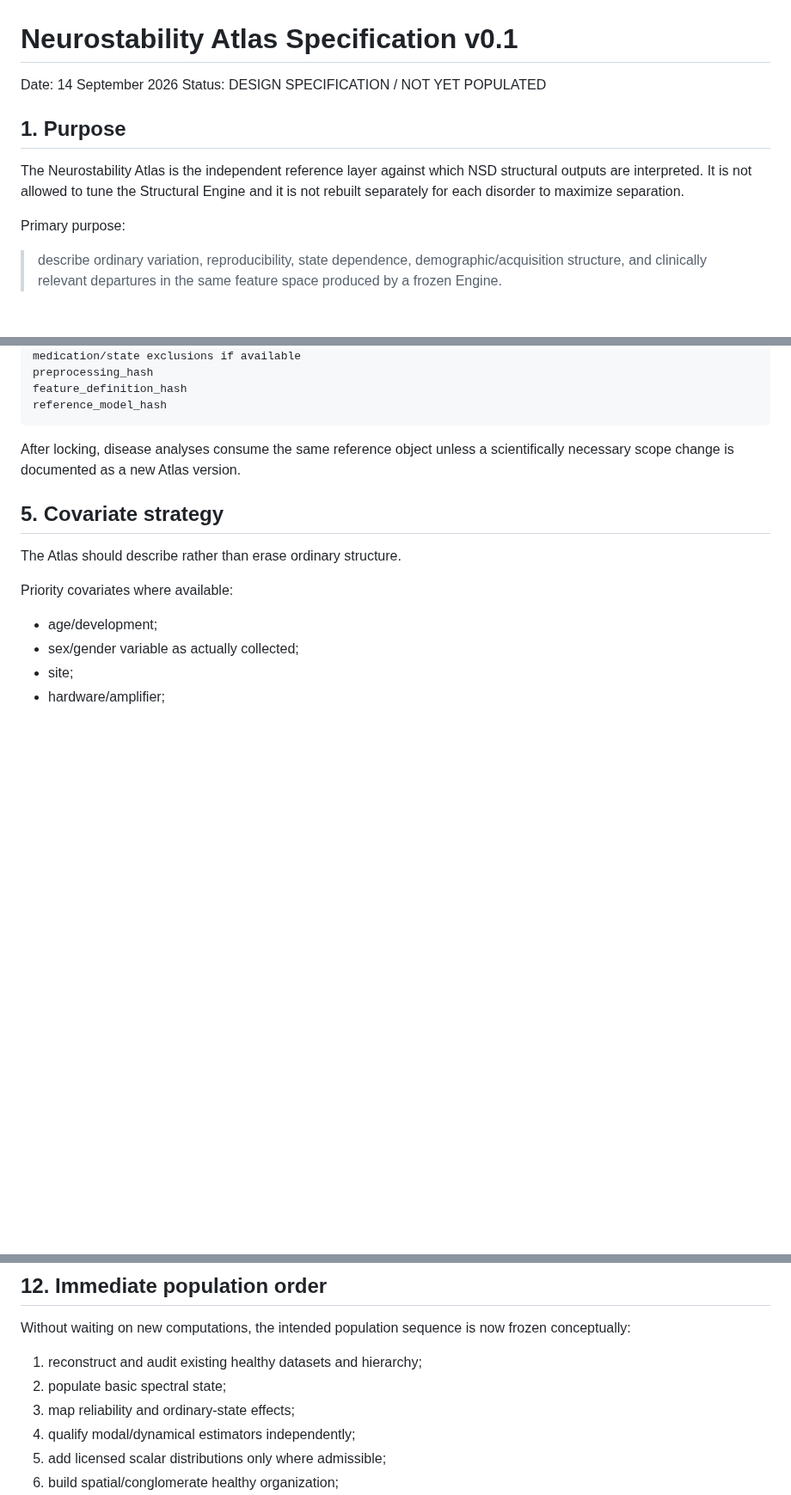
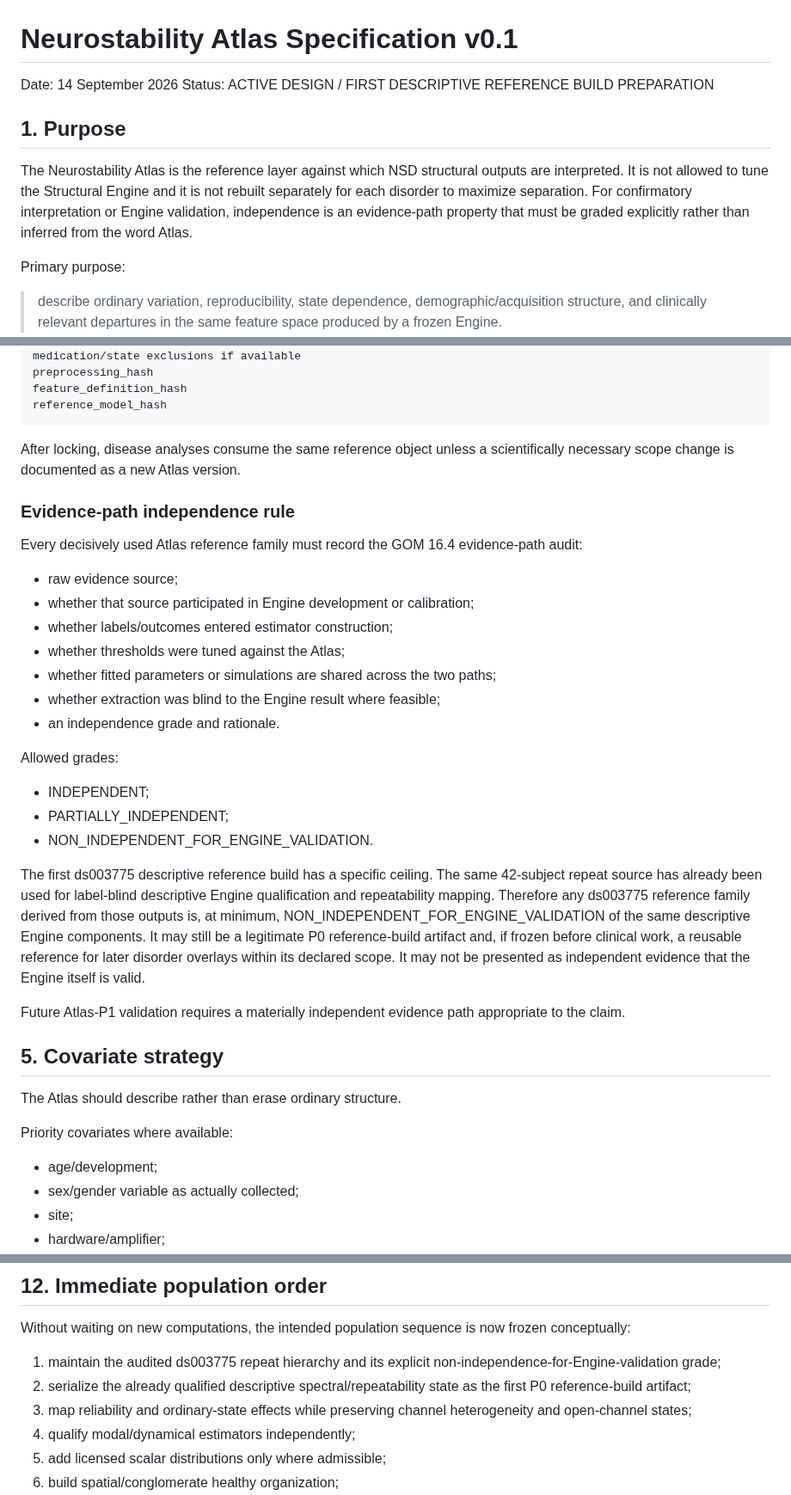
Before and after one commit to SymC-Universe/Biomedical, a Markdown page: NSD_vNext/docs/NEUROSTABILITY_ATLAS_SPEC_v0.1.md, 3 parts joined by grey strips. Shown at 86% size. Drawn GitHub-style; blank space fills up the shorter version.

Commit message:
NSD: enforce Atlas evidence-path independence grading

```diff
--- a/NSD_vNext/docs/NEUROSTABILITY_ATLAS_SPEC_v0.1.md
+++ b/NSD_vNext/docs/NEUROSTABILITY_ATLAS_SPEC_v0.1.md
@@ -1,11 +1,11 @@
 # Neurostability Atlas Specification v0.1
 
 Date: 14 September 2026
-Status: DESIGN SPECIFICATION / NOT YET POPULATED
+Status: ACTIVE DESIGN / FIRST DESCRIPTIVE REFERENCE BUILD PREPARATION
 
 ## 1. Purpose
 
-The Neurostability Atlas is the independent reference layer against which NSD structural outputs are interpreted. It is not allowed to tune the Structural Engine and it is not rebuilt separately for each disorder to maximize separation.
+The Neurostability Atlas is the reference layer against which NSD structural outputs are interpreted. It is not allowed to tune the Structural Engine and it is not rebuilt separately for each disorder to maximize separation. For confirmatory interpretation or Engine validation, independence is an evidence-path property that must be graded explicitly rather than inferred from the word Atlas.
 
 Primary purpose:
 
@@ -116,6 +116,26 @@ reference_model_hash
 
 After locking, disease analyses consume the same reference object unless a scientifically necessary scope change is documented as a new Atlas version.
 
+### Evidence-path independence rule
+
+Every decisively used Atlas reference family must record the GOM 16.4 evidence-path audit:
+- raw evidence source;
+- whether that source participated in Engine development or calibration;
+- whether labels/outcomes entered estimator construction;
+- whether thresholds were tuned against the Atlas;
+- whether fitted parameters or simulations are shared across the two paths;
+- whether extraction was blind to the Engine result where feasible;
+- an independence grade and rationale.
+
+Allowed grades:
+- INDEPENDENT;
+- PARTIALLY_INDEPENDENT;
+- NON_INDEPENDENT_FOR_ENGINE_VALIDATION.
+
+The first ds003775 descriptive reference build has a specific ceiling. The same 42-subject repeat source has already been used for label-blind descriptive Engine qualification and repeatability mapping. Therefore any ds003775 reference family derived from those outputs is, at minimum, NON_INDEPENDENT_FOR_ENGINE_VALIDATION of the same descriptive Engine components. It may still be a legitimate P0 reference-build artifact and, if frozen before clinical work, a reusable reference for later disorder overlays within its declared scope. It may not be presented as independent evidence that the Engine itself is valid.
+
+Future Atlas-P1 validation requires a materially independent evidence path appropriate to the claim.
+
 ## 5. Covariate strategy
 
 The Atlas should describe rather than erase ordinary structure.
@@ -216,9 +236,9 @@ Proposed Atlas maturity:
 
 Without waiting on new computations, the intended population sequence is now frozen conceptually:
 
-1. reconstruct and audit existing healthy datasets and hierarchy;
-2. populate basic spectral state;
-3. map reliability and ordinary-state effects;
+1. maintain the audited ds003775 repeat hierarchy and its explicit non-independence-for-Engine-validation grade;
+2. serialize the already qualified descriptive spectral/repeatability state as the first P0 reference-build artifact;
+3. map reliability and ordinary-state effects while preserving channel heterogeneity and open-channel states;
 4. qualify modal/dynamical estimators independently;
 5. add licensed scalar distributions only where admissible;
 6. build spatial/conglomerate healthy organization;
```
